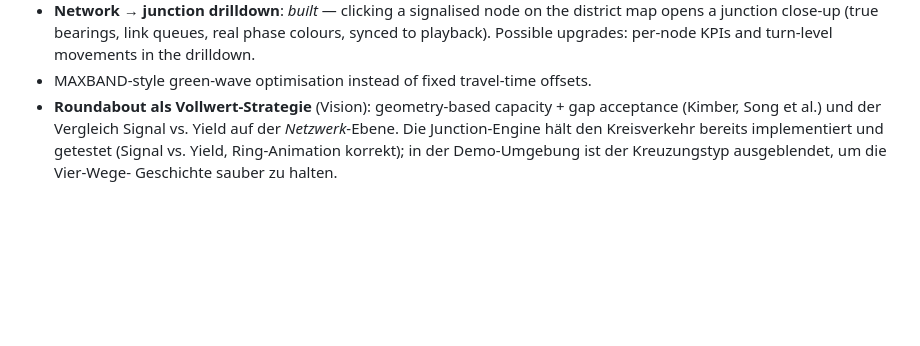
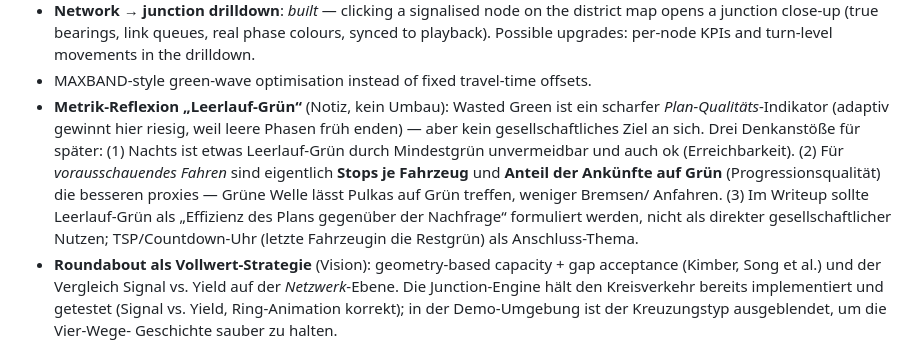
Before and after one commit to derKosi/SignalFlow, a Markdown page: docs/todo.md, the part around the change. GitHub-like rendering; blank space fills up the shorter version.

```diff
--- a/docs/todo.md
+++ b/docs/todo.md
@@ -57,6 +57,18 @@ with zero runtime dependencies).
   phase colours, synced to playback). Possible upgrades: per-node KPIs and
   turn-level movements in the drilldown.
 * MAXBAND-style green-wave optimisation instead of fixed travel-time offsets.
+* **Metrik-Reflexion „Leerlauf-Grün“** (Notiz, kein Umbau): Wasted Green ist
+  ein scharfer *Plan-Qualitäts*-Indikator (adaptiv gewinnt hier riesig, weil
+  leere Phasen früh enden) — aber kein gesellschaftliches Ziel an sich.
+  Drei Denkanstöße für später: (1) Nachts ist etwas Leerlauf-Grün durch
+  Mindestgrün unvermeidbar und auch ok (Erreichbarkeit). (2) Für
+  *vorausschauendes Fahren* sind eigentlich **Stops je Fahrzeug** und
+  **Anteil der Ankünfte auf Grün** (Progressionsqualität) die besseren
+  proxies — Grüne Welle lässt Pulkas auf Grün treffen, weniger Bremsen/
+  Anfahren. (3) Im Writeup sollte Leerlauf-Grün als „Effizienz des Plans
+  gegenüber der Nachfrage“ formuliert werden, nicht als direkter
+  gesellschaftlicher Nutzen; TSP/Countdown-Uhr (letzte Fahrzeugin die
+  Restgrün) als Anschluss-Thema.
 * **Roundabout als Vollwert-Strategie** (Vision): geometry-based capacity +
   gap acceptance (Kimber, Song et al.) und der Vergleich Signal vs. Yield auf
   der *Netzwerk*-Ebene. Die Junction-Engine hält den Kreisverkehr bereits
```
Also changed, not shown: HANDOFF.md (+45 -0 lines).
